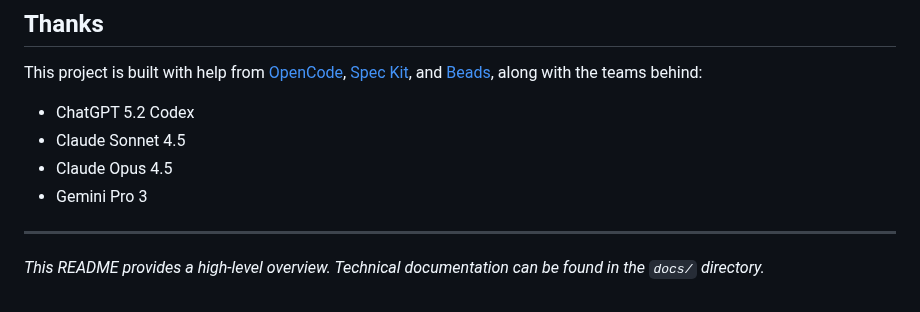
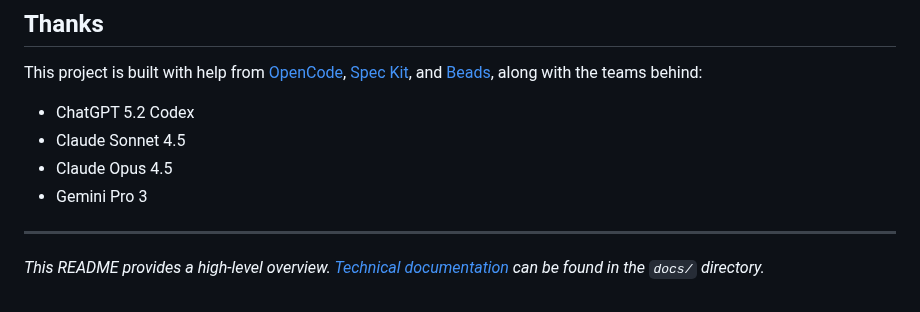
Before and after one commit to Togather-Foundation/server, a Markdown page: README.md, the part around the change. Rendered like a GitHub page.

Commit message:
docs: update README to link directly to technical documentation

```diff
--- a/README.md
+++ b/README.md
@@ -71,4 +71,4 @@ This project is built with help from [OpenCode](https://opencode.ai/), [Spec Kit
 - Gemini Pro 3
 
 ---
-*This README provides a high-level overview. Technical documentation can be found in the `docs/` directory.*
+*This README provides a high-level overview. [Technical documentation](docs/README.md) can be found in the `docs/` directory.*
```
